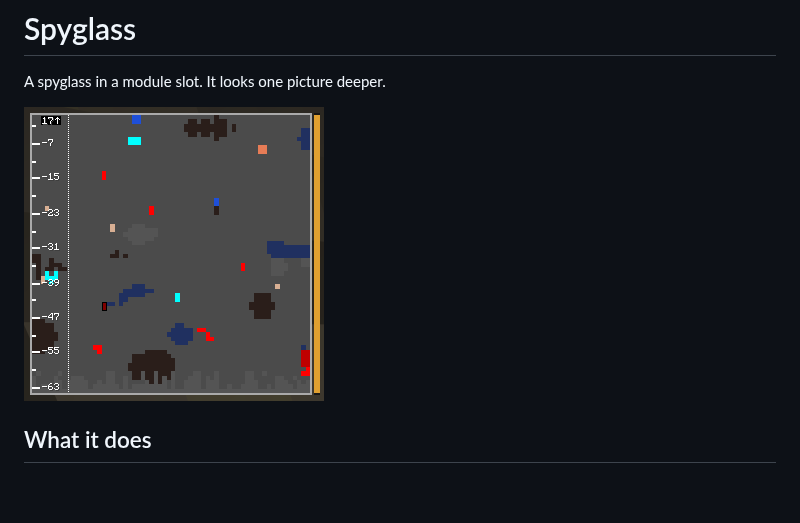
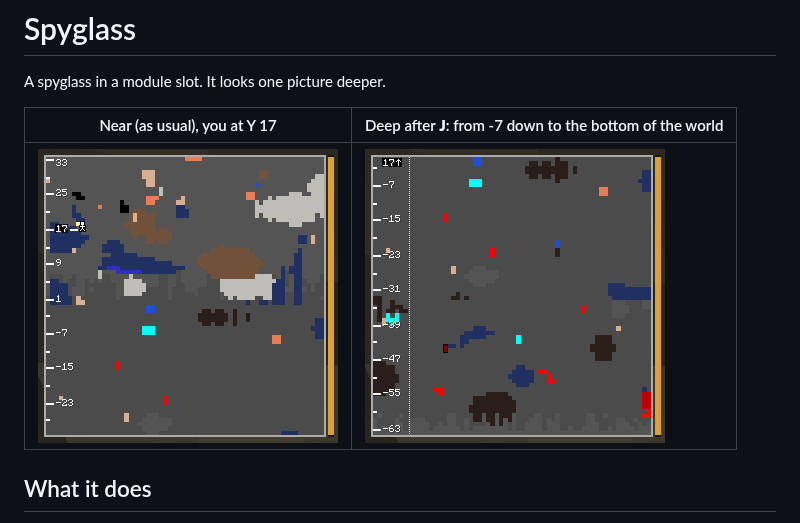
Before and after one commit to Knito58/vertical-cut, a Markdown page: docs/wiki/Spyglass.md, the part around the change. Drawn GitHub-style; pictures changed too: docs/wiki/images/spyglass-near.png (added); blank space fills up the shorter version.

Commit message:
Wiki: spyglass near and deep side by side
Co-Authored-By: Claude Opus 5.5 (1M context) <noreply@anthropic.com>
Claude-Session: https://claude.ai/code/session_01KBvun7sRp2Yg7AqZM5XcQ4

```diff
--- a/docs/wiki/Spyglass.md
+++ b/docs/wiki/Spyglass.md
@@ -2,7 +2,9 @@
 
 A spyglass in a module slot. It looks one picture deeper.
 
-![The deep picture from Y 17: the plate at the top says 17 with an arrow up, the ruler runs from -7 down to the bottom of the world, the dotted line marks your column](images/spyglass-deep.png)
+| Near (as usual), you at Y 17 | Deep after **J**: from -7 down to the bottom of the world |
+|---|---|
+| ![The near picture with you as the stick figure at Y 17](images/spyglass-near.png) | ![The deep picture: the plate at the top says 17 with an arrow up, the dotted line marks your column](images/spyglass-deep.png) |
 
 ## What it does
 - **J** flips between the near picture (as usual) and the deep one.
```
